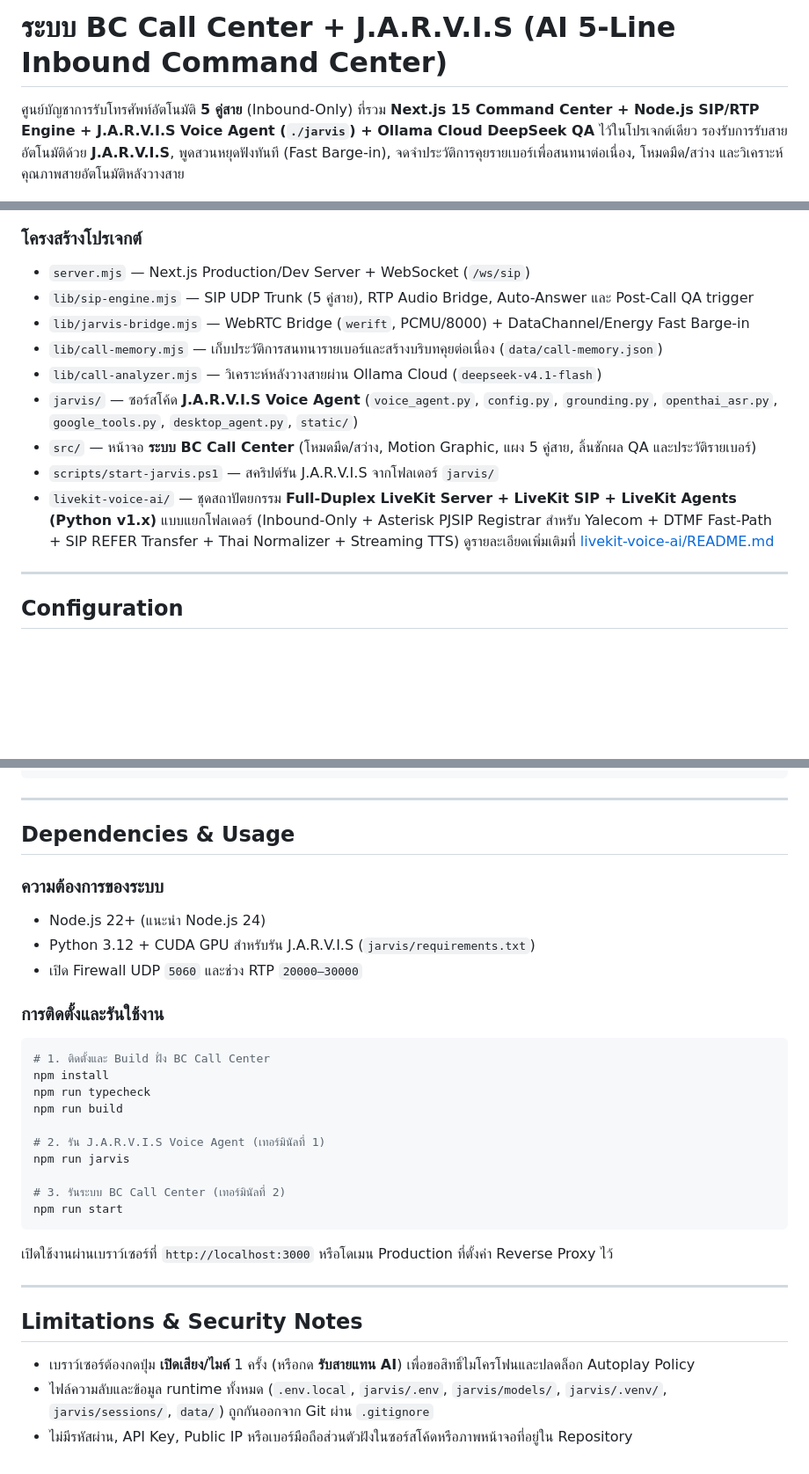
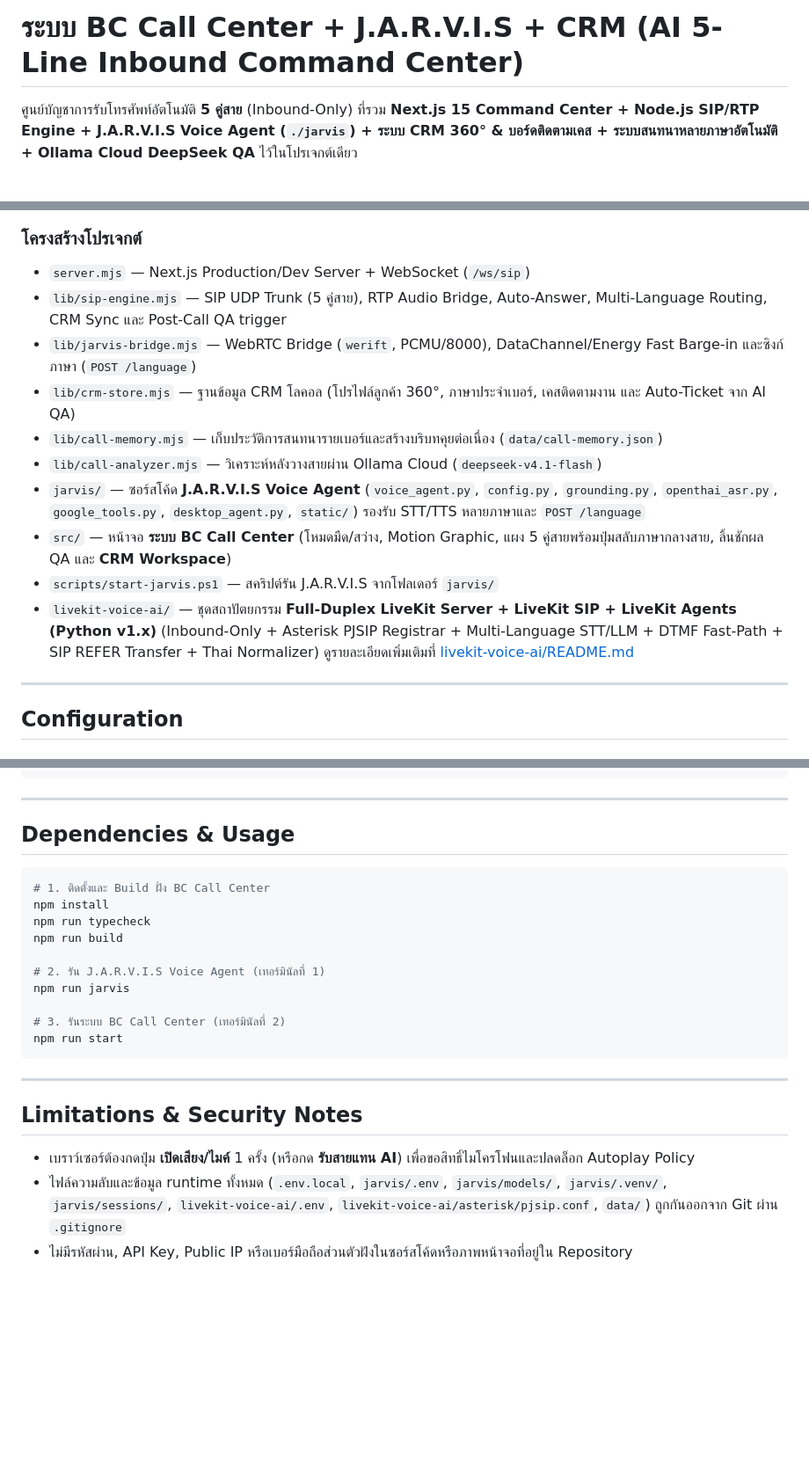
Before and after one commit to jaturapornchai/bccallcenter, a Markdown page: README.md, 3 parts joined by grey strips. Shown at 88% size. Drawn GitHub-style; blank space fills up the shorter version.

````diff
--- a/README.md
+++ b/README.md
@@ -1,6 +1,6 @@
-# ระบบ BC Call Center + J.A.R.V.I.S (AI 5-Line Inbound Command Center)
+# ระบบ BC Call Center + J.A.R.V.I.S + CRM (AI 5-Line Inbound Command Center)
 
-ศูนย์บัญชาการรับโทรศัพท์อัตโนมัติ **5 คู่สาย** (Inbound-Only) ที่รวม **Next.js 15 Command Center + Node.js SIP/RTP Engine + J.A.R.V.I.S Voice Agent (`./jarvis`) + Ollama Cloud DeepSeek QA** ไว้ในโปรเจกต์เดียว รองรับการรับสายอัตโนมัติด้วย **J.A.R.V.I.S**, พูดสวนหยุดฟังทันที (Fast Barge-in), จดจำประวัติการคุยรายเบอร์เพื่อสนทนาต่อเนื่อง, โหมดมืด/สว่าง และวิเคราะห์คุณภาพสายอัตโนมัติหลังวางสาย
+ศูนย์บัญชาการรับโทรศัพท์อัตโนมัติ **5 คู่สาย** (Inbound-Only) ที่รวม **Next.js 15 Command Center + Node.js SIP/RTP Engine + J.A.R.V.I.S Voice Agent (`./jarvis`) + ระบบ CRM 360° & บอร์ดติดตามเคส + ระบบสนทนาหลายภาษาอัตโนมัติ + Ollama Cloud DeepSeek QA** ไว้ในโปรเจกต์เดียว
 
 ![ระบบ BC Call Center — โหมดมืด (Command Center Standby)](docs/screenshots/command-center-dark.png)
 
@@ -31,14 +40,15 @@ flowchart LR
 
 ### โครงสร้างโปรเจกต์
 - `server.mjs` — Next.js Production/Dev Server + WebSocket (`/ws/sip`)
-- `lib/sip-engine.mjs` — SIP UDP Trunk (5 คู่สาย), RTP Audio Bridge, Auto-Answer และ Post-Call QA trigger
-- `lib/jarvis-bridge.mjs` — WebRTC Bridge (`werift`, PCMU/8000) + DataChannel/Energy Fast Barge-in
+- `lib/sip-engine.mjs` — SIP UDP Trunk (5 คู่สาย), RTP Audio Bridge, Auto-Answer, Multi-Language Routing, CRM Sync และ Post-Call QA trigger
+- `lib/jarvis-bridge.mjs` — WebRTC Bridge (`werift`, PCMU/8000), DataChannel/Energy Fast Barge-in และซิงก์ภาษา (`POST /language`)
+- `lib/crm-store.mjs` — ฐานข้อมูล CRM โลคอล (โปรไฟล์ลูกค้า 360°, ภาษาประจำเบอร์, เคสติดตามงาน และ Auto-Ticket จาก AI QA)
 - `lib/call-memory.mjs` — เก็บประวัติการสนทนารายเบอร์และสร้างบริบทคุยต่อเนื่อง (`data/call-memory.json`)
 - `lib/call-analyzer.mjs` — วิเคราะห์หลังวางสายผ่าน Ollama Cloud (`deepseek-v4.1-flash`)
-- `jarvis/` — ซอร์สโค้ด **J.A.R.V.I.S Voice Agent** (`voice_agent.py`, `config.py`, `grounding.py`, `openthai_asr.py`, `google_tools.py`, `desktop_agent.py`, `static/`)
-- `src/` — หน้าจอ **ระบบ BC Call Center** (โหมดมืด/สว่าง, Motion Graphic, แผง 5 คู่สาย, ลิ้นชักผล QA และประวัติรายเบอร์)
+- `jarvis/` — ซอร์สโค้ด **J.A.R.V.I.S Voice Agent** (`voice_agent.py`, `config.py`, `grounding.py`, `openthai_asr.py`, `google_tools.py`, `desktop_agent.py`, `static/`) รองรับ STT/TTS หลายภาษาและ `POST /language`
+- `src/` — หน้าจอ **ระบบ BC Call Center** (โหมดมืด/สว่าง, Motion Graphic, แผง 5 คู่สายพร้อมปุ่มสลับภาษากลางสาย, ลิ้นชักผล QA และ **CRM Workspace**)
 - `scripts/start-jarvis.ps1` — สคริปต์รัน J.A.R.V.I.S จากโฟลเดอร์ `jarvis/`
-- `livekit-voice-ai/` — ชุดสถาปัตยกรรม **Full-Duplex LiveKit Server + LiveKit SIP + LiveKit Agents (Python v1.x)** แบบแยกโฟลเดอร์ (Inbound-Only + Asterisk PJSIP Registrar สำหรับ Yalecom + DTMF Fast-Path + SIP REFER Transfer + Thai Normalizer + Streaming TTS) ดูรายละเอียดเพิ่มเติมที่ [livekit-voice-ai/README.md](livekit-voice-ai/README.md)
+- `livekit-voice-ai/` — ชุดสถาปัตยกรรม **Full-Duplex LiveKit Server + LiveKit SIP + LiveKit Agents (Python v1.x)** (Inbound-Only + Asterisk PJSIP Registrar + Multi-Language STT/LLM + DTMF Fast-Path + SIP REFER Transfer + Thai Normalizer) ดูรายละเอียดเพิ่มเติมที่ [livekit-voice-ai/README.md](livekit-voice-ai/README.md)
 
 ---
 
@@ -76,12 +86,6 @@ PUBLIC_SSH=
 
 ## Dependencies & Usage
 
-### ความต้องการของระบบ
-- Node.js 22+ (แนะนำ Node.js 24)
-- Python 3.12 + CUDA GPU สำหรับรัน J.A.R.V.I.S (`jarvis/requirements.txt`)
-- เปิด Firewall UDP `5060` และช่วง RTP `20000–30000`
-
-### การติดตั้งและรันใช้งาน
 ```bash
 # 1. ติดตั้งและ Build ฝั่ง BC Call Center
 npm install
@@ -95,11 +99,9 @@ npm run jarvis
 npm run start
 ```
 
-เปิดใช้งานผ่านเบราว์เซอร์ที่ `http://localhost:3000` หรือโดเมน Production ที่ตั้งค่า Reverse Proxy ไว้
-
 ---
 
 ## Limitations & Security Notes
 - เบราว์เซอร์ต้องกดปุ่ม **เปิดเสียง/ไมค์** 1 ครั้ง (หรือกด **รับสายแทน AI**) เพื่อขอสิทธิ์ไมโครโฟนและปลดล็อก Autoplay Policy
-- ไฟล์ความลับและข้อมูล runtime ทั้งหมด (`.env.local`, `jarvis/.env`, `jarvis/models/`, `jarvis/.venv/`, `jarvis/sessions/`, `data/`) ถูกกันออกจาก Git ผ่าน `.gitignore`
+- ไฟล์ความลับและข้อมูล runtime ทั้งหมด (`.env.local`, `jarvis/.env`, `jarvis/models/`, `jarvis/.venv/`, `jarvis/sessions/`, `livekit-voice-ai/.env`, `livekit-voice-ai/asterisk/pjsip.conf`, `data/`) ถูกกันออกจาก Git ผ่าน `.gitignore`
 - ไม่มีรหัสผ่าน, API Key, Public IP หรือเบอร์มือถือส่วนตัวฝังในซอร์สโค้ดหรือภาพหน้าจอที่อยู่ใน Repository
````
Also changed, not shown: other parts of README.md (+16 -7 lines), docs/screenshots/crm-workspace.png (added), 14 other files.
